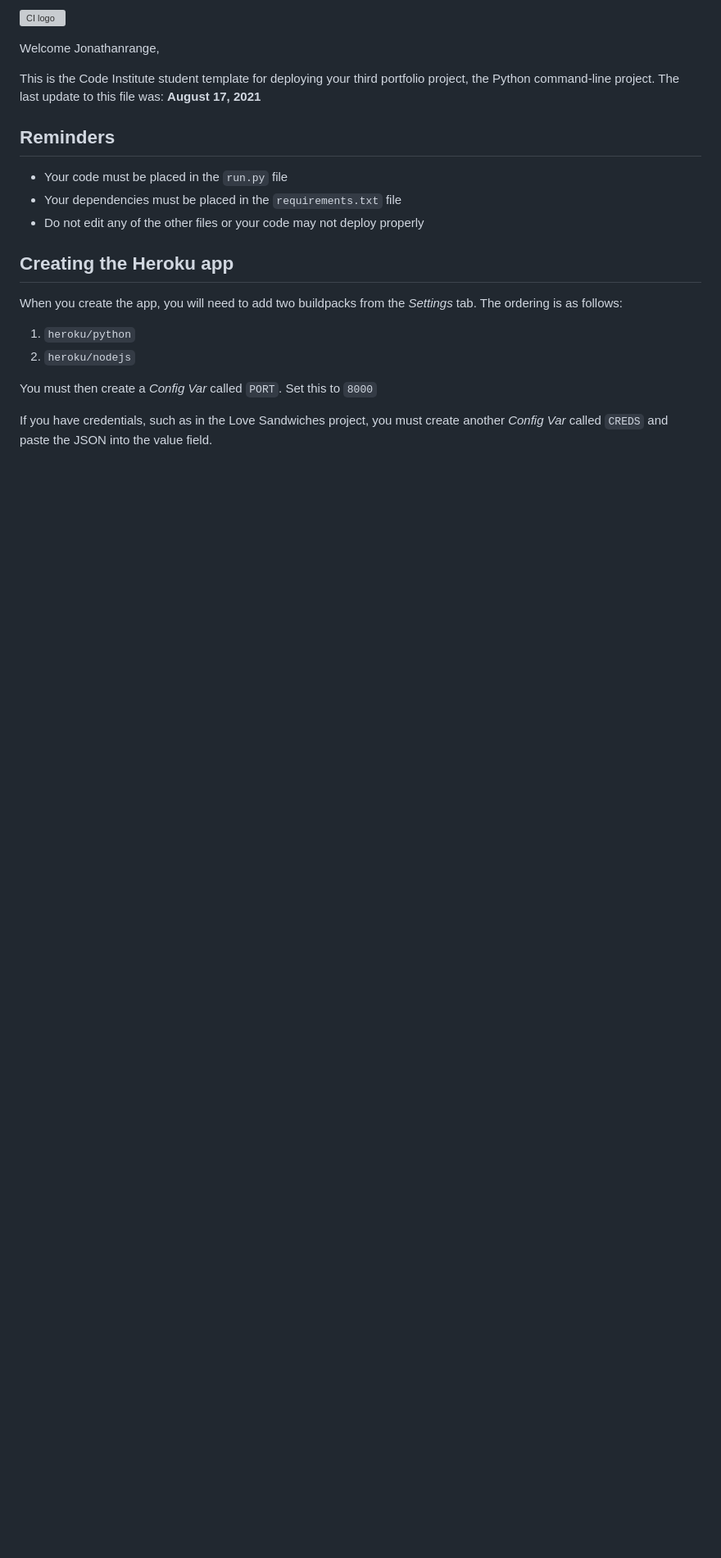
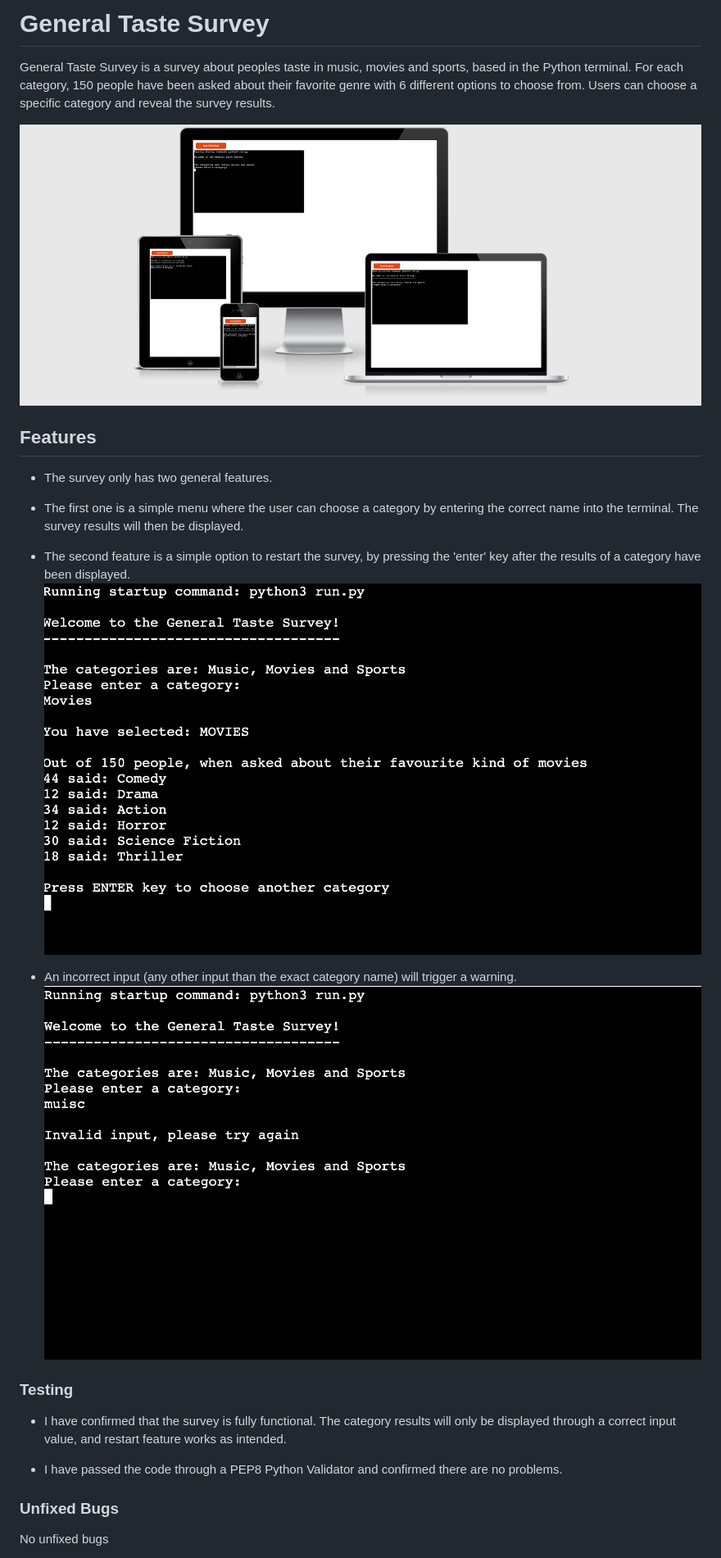
Before and after one commit to Code-Institute-Submissions/General-Taste-Survey, a Markdown page: README.md, the part around the change printed below. Shown: that part at 82% size. Rendered like a GitHub page; pictures changed too: media/invalid.png (added), media/responsive.png (added), media/restart.png (added); blank space fills up the shorter version; grey boxes are pictures that could not be loaded.

Commit message:
Add content to README file

```diff
--- a/README.md
+++ b/README.md
@@ -1,23 +1,27 @@
-![CI logo](https://codeinstitute.s3.amazonaws.com/fullstack/ci_logo_small.png)
+# General Taste Survey
 
-Welcome Jonathanrange,
+General Taste Survey is a survey about peoples taste in music, movies and sports, based in the Python terminal.
+For each category, 150 people have been asked about their favorite genre with 6 different options to choose from.
+Users can choose a specific category and reveal the survey results.
 
-This is the Code Institute student template for deploying your third portfolio project, the Python command-line project. The last update to this file was: **August 17, 2021**
+![Starting menu](media/responsive.png)
 
-## Reminders
+## **Features**
+  - The survey only has two general features.
+  - The first one is a simple menu where the user can choose a category by entering the correct name into the terminal. The survey results will then be displayed.
+  - The second feature is a simple option to restart the survey, by pressing the 'enter' key after the results of a category have been displayed.
+  ![Survey Restart](media/restart.png)
 
-* Your code must be placed in the `run.py` file
-* Your dependencies must be placed in the `requirements.txt` file
-* Do not edit any of the other files or your code may not deploy properly
+  - An incorrect input (any other input than the exact category name) will trigger a warning.
+  ![Incorrect input](media/invalid.png)
 
-## Creating the Heroku app
 
-When you create the app, you will need to add two buildpacks from the _Settings_ tab. The ordering is as follows:
+### Testing
 
-1. `heroku/python`
-2. `heroku/nodejs`
+- I have confirmed that the survey is fully functional. The category results will only be displayed through a correct input value, and restart feature works as intended.
 
-You must then create a _Config Var_ called `PORT`. Set this to `8000`
+- I have passed the code through a PEP8 Python Validator and confirmed there are no problems.
 
-If you have credentials, such as in the Love Sandwiches project, you must create another _Config Var_ called `CREDS` and paste the JSON into the value field.
+### Unfixed Bugs
+No unfixed bugs
 
```
Also changed, not shown: other parts of README.md (+13 -5 lines).
